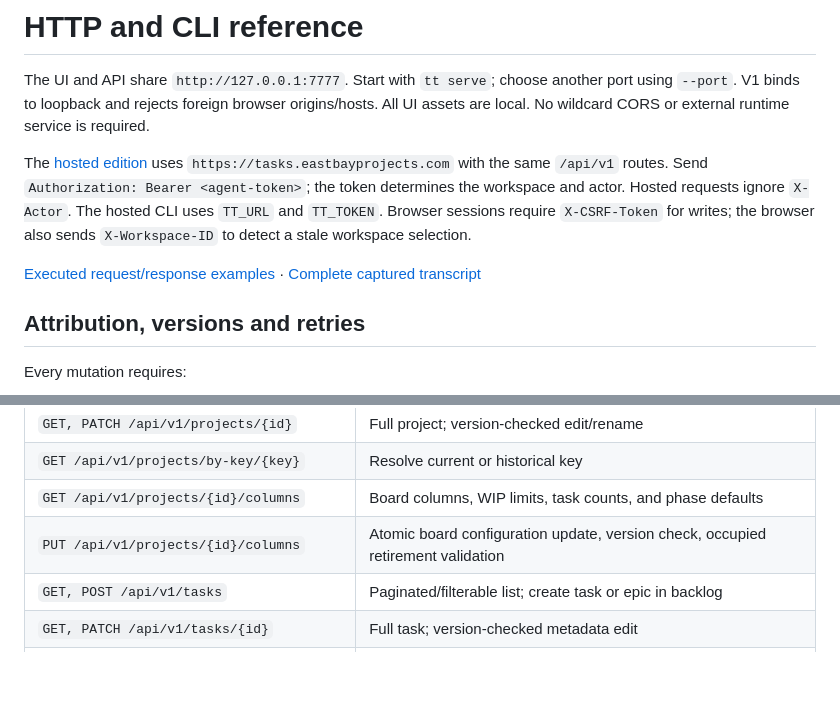
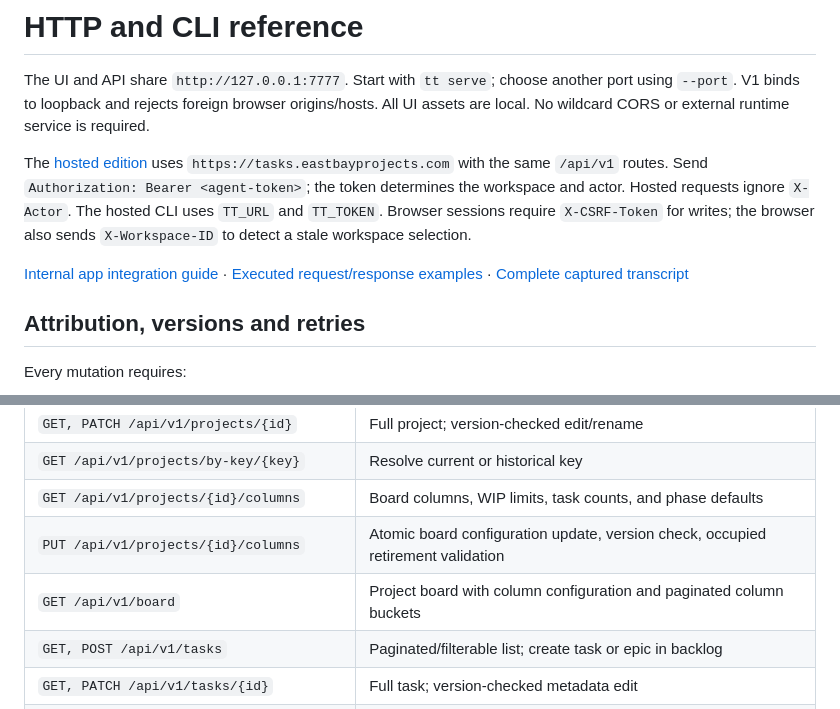
Before and after one commit to natemcguire/tasktrack, a Markdown page: docs/api.md, 2 parts joined by grey strips. Rendered like a GitHub page; blank space fills up the shorter version.

Commit message:
Document secure internal app task displays and authentication

```diff
--- a/docs/api.md
+++ b/docs/api.md
@@ -10,6 +10,7 @@ determines the workspace and actor. Hosted requests ignore `X-Actor`. The hosted
 CLI uses `TT_URL` and `TT_TOKEN`. Browser sessions require `X-CSRF-Token` for writes;
 the browser also sends `X-Workspace-ID` to detect a stale workspace selection.
 
+[Internal app integration guide](internal-apps.md) ·
 [Executed request/response examples](api-examples.md) ·
 [Complete captured transcript](api-transcript.json)
 
@@ -54,6 +55,7 @@ Versions prevent accidental overwrites; they do not silently merge edits.
 | `GET /api/v1/projects/by-key/{key}` | Resolve current or historical key |
 | `GET /api/v1/projects/{id}/columns` | Board columns, WIP limits, task counts, and phase defaults |
 | `PUT /api/v1/projects/{id}/columns` | Atomic board configuration update, version check, occupied retirement validation |
+| `GET /api/v1/board` | Project board with column configuration and paginated column buckets |
 | `GET, POST /api/v1/tasks` | Paginated/filterable list; create task or epic in backlog |
 | `GET, PATCH /api/v1/tasks/{id}` | Full task; version-checked metadata edit |
 | `POST /api/v1/tasks/{id}/{action}` | Shared validated workflow action (below) |
```
Also changed, not shown: docs/internal-apps.md (added, +70 -0 lines).
